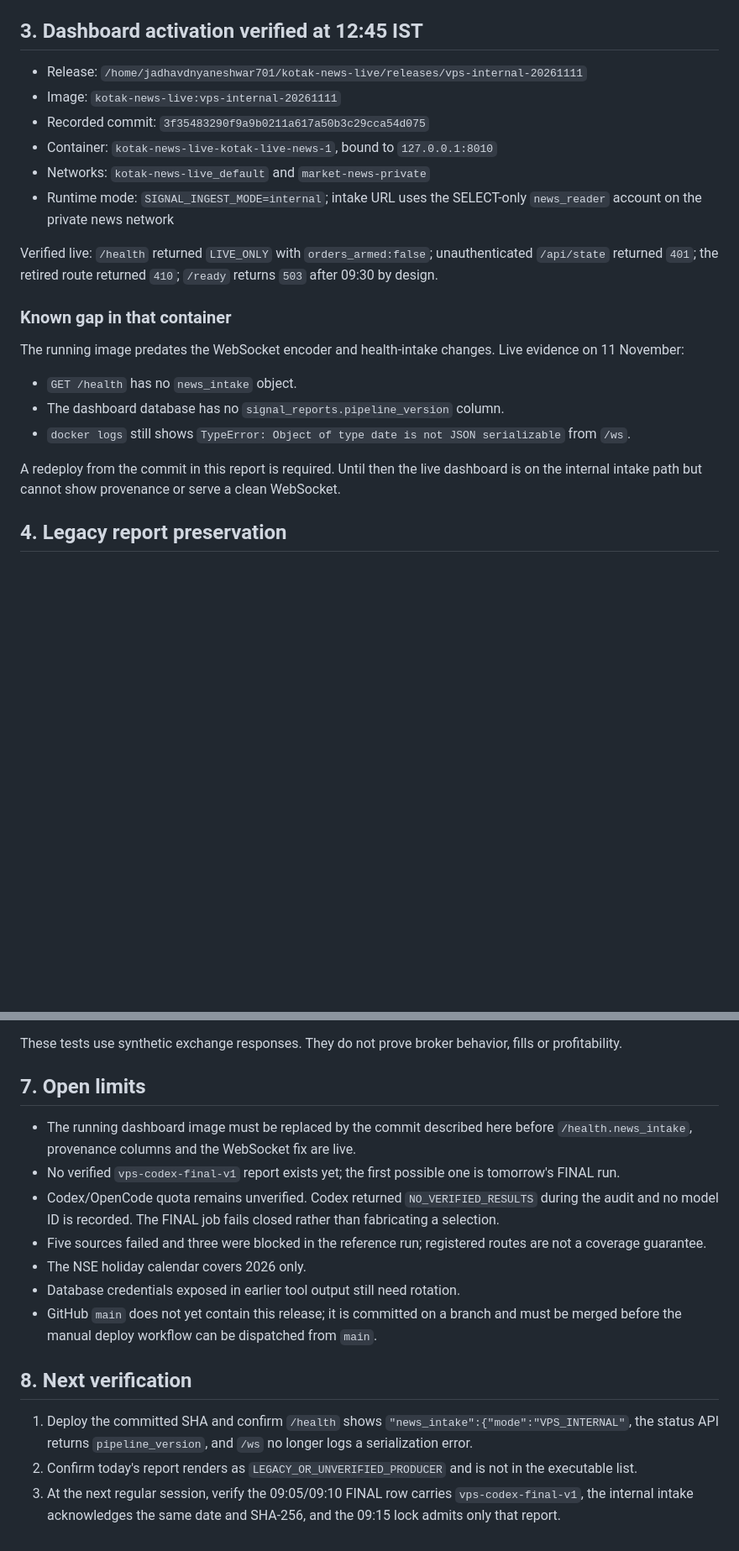
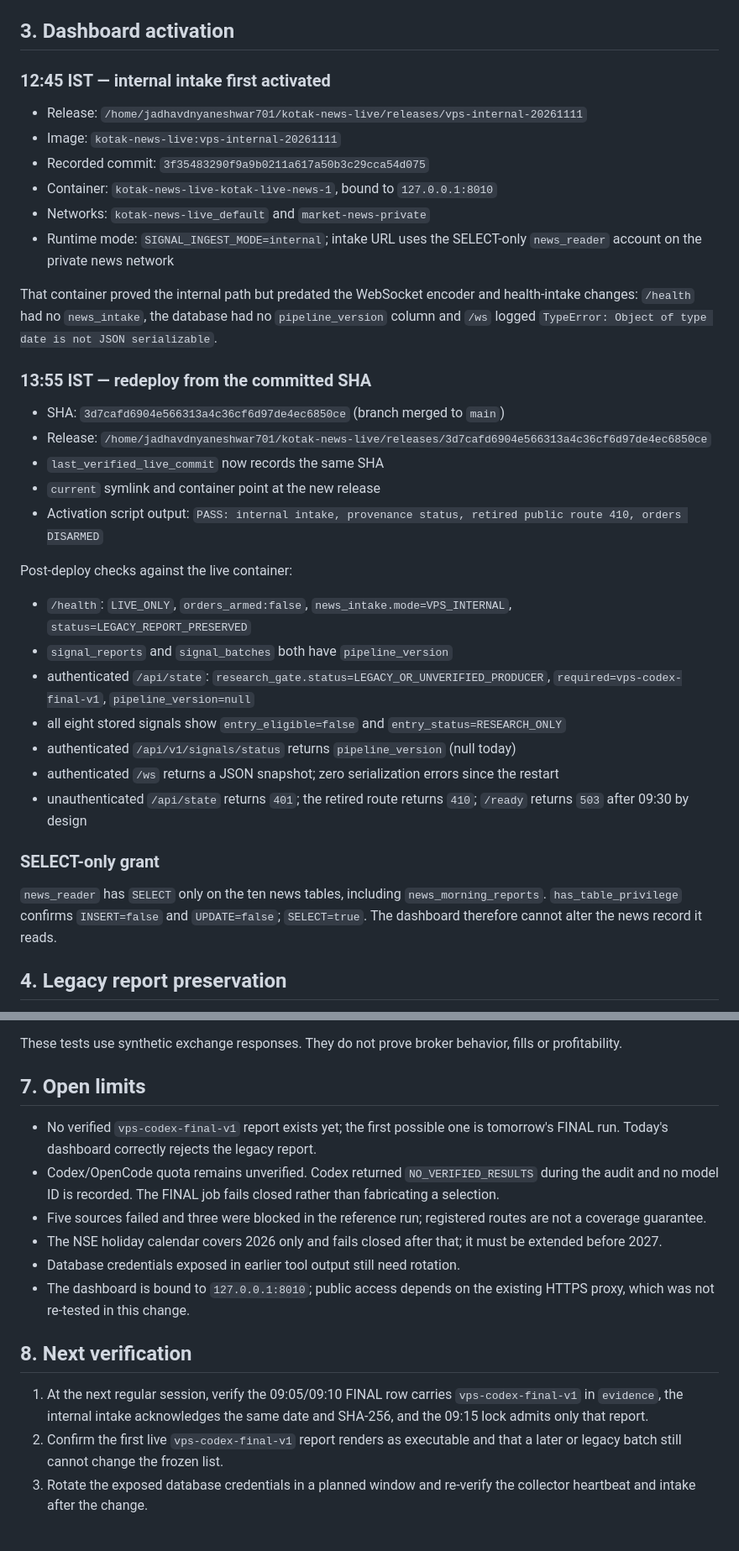
Before and after one commit to danny8806/Kotak-Neo-Algo, a Markdown page: reports/vps-internal-20261111.md, 2 parts joined by grey strips. Shown at 84% size. GitHub-like rendering; blank space fills up the shorter version.

Commit message:
Record live internal intake deployment evidence

```diff
--- a/reports/vps-internal-20261111.md
+++ b/reports/vps-internal-20261111.md
@@ -44,7 +44,9 @@ The retired route `POST /api/v1/signals/incoming` returns `410` in internal mode
 - `.github/workflows/deploy-live-vps.yml`: `workflow_dispatch` only, guarded to
   `refs/heads/main`. A push to `main` no longer deploys production.
 
-## 3. Dashboard activation verified at 12:45 IST
+## 3. Dashboard activation
+
+### 12:45 IST — internal intake first activated
 
 - Release: `/home/jadhavdnyaneshwar701/kotak-news-live/releases/vps-internal-20261111`
 - Image: `kotak-news-live:vps-internal-20261111`
@@ -54,23 +56,41 @@ The retired route `POST /api/v1/signals/incoming` returns `410` in internal mode
 - Runtime mode: `SIGNAL_INGEST_MODE=internal`; intake URL uses the SELECT-only
   `news_reader` account on the private news network
 
-Verified live: `/health` returned `LIVE_ONLY` with `orders_armed:false`;
-unauthenticated `/api/state` returned `401`; the retired route returned `410`;
-`/ready` returns `503` after 09:30 by design.
+That container proved the internal path but predated the WebSocket encoder and
+health-intake changes: `/health` had no `news_intake`, the database had no
+`pipeline_version` column and `/ws` logged `TypeError: Object of type date is not
+JSON serializable`.
 
-### Known gap in that container
+### 13:55 IST — redeploy from the committed SHA
 
-The running image predates the WebSocket encoder and health-intake changes. Live
-evidence on 11 November:
+- SHA: `3d7cafd6904e566313a4c36cf6d97de4ec6850ce` (branch merged to `main`)
+- Release: `/home/jadhavdnyaneshwar701/kotak-news-live/releases/3d7cafd6904e566313a4c36cf6d97de4ec6850ce`
+- `last_verified_live_commit` now records the same SHA
+- `current` symlink and container point at the new release
+- Activation script output:
+  `PASS: internal intake, provenance status, retired public route 410, orders DISARMED`
 
-- `GET /health` has no `news_intake` object.
-- The dashboard database has no `signal_reports.pipeline_version` column.
-- `docker logs` still shows
-  `TypeError: Object of type date is not JSON serializable` from `/ws`.
+Post-deploy checks against the live container:
 
-A redeploy from the commit in this report is required. Until then the live
-dashboard is on the internal intake path but cannot show provenance or serve a
-clean WebSocket.
+- `/health`: `LIVE_ONLY`, `orders_armed:false`,
+  `news_intake.mode=VPS_INTERNAL`, `status=LEGACY_REPORT_PRESERVED`
+- `signal_reports` and `signal_batches` both have `pipeline_version`
+- authenticated `/api/state`: `research_gate.status=LEGACY_OR_UNVERIFIED_PRODUCER`,
+  `required=vps-codex-final-v1`, `pipeline_version=null`
+- all eight stored signals show `entry_eligible=false` and
+  `entry_status=RESEARCH_ONLY`
+- authenticated `/api/v1/signals/status` returns `pipeline_version` (null today)
+- authenticated `/ws` returns a JSON snapshot; zero serialization errors since
+  the restart
+- unauthenticated `/api/state` returns `401`; the retired route returns `410`;
+  `/ready` returns `503` after 09:30 by design
+
+### SELECT-only grant
+
+`news_reader` has `SELECT` only on the ten news tables, including
+`news_morning_reports`. `has_table_privilege` confirms `INSERT=false` and
+`UPDATE=false`; `SELECT=true`. The dashboard therefore cannot alter the news
+record it reads.
 
 ## 4. Legacy report preservation
 
@@ -136,27 +156,25 @@ fills or profitability.
 
 ## 7. Open limits
 
-- The running dashboard image must be replaced by the commit described here before
-  `/health.news_intake`, provenance columns and the WebSocket fix are live.
 - No verified `vps-codex-final-v1` report exists yet; the first possible one is
-  tomorrow's FINAL run.
+  tomorrow's FINAL run. Today's dashboard correctly rejects the legacy report.
 - Codex/OpenCode quota remains unverified. Codex returned `NO_VERIFIED_RESULTS`
   during the audit and no model ID is recorded. The FINAL job fails closed rather
   than fabricating a selection.
 - Five sources failed and three were blocked in the reference run; registered
   routes are not a coverage guarantee.
-- The NSE holiday calendar covers 2026 only.
+- The NSE holiday calendar covers 2026 only and fails closed after that; it must
+  be extended before 2027.
 - Database credentials exposed in earlier tool output still need rotation.
-- GitHub `main` does not yet contain this release; it is committed on a branch and
-  must be merged before the manual deploy workflow can be dispatched from `main`.
+- The dashboard is bound to `127.0.0.1:8010`; public access depends on the
+  existing HTTPS proxy, which was not re-tested in this change.
 
 ## 8. Next verification
 
-1. Deploy the committed SHA and confirm `/health` shows
-   `"news_intake":{"mode":"VPS_INTERNAL"`, the status API returns
-   `pipeline_version`, and `/ws` no longer logs a serialization error.
-2. Confirm today's report renders as `LEGACY_OR_UNVERIFIED_PRODUCER` and is not in
-   the executable list.
-3. At the next regular session, verify the 09:05/09:10 FINAL row carries
-   `vps-codex-final-v1`, the internal intake acknowledges the same date and SHA-256,
-   and the 09:15 lock admits only that report.
+1. At the next regular session, verify the 09:05/09:10 FINAL row carries
+   `vps-codex-final-v1` in `evidence`, the internal intake acknowledges the same
+   date and SHA-256, and the 09:15 lock admits only that report.
+2. Confirm the first live `vps-codex-final-v1` report renders as executable and
+   that a later or legacy batch still cannot change the frozen list.
+3. Rotate the exposed database credentials in a planned window and re-verify the
+   collector heartbeat and intake after the change.
```
